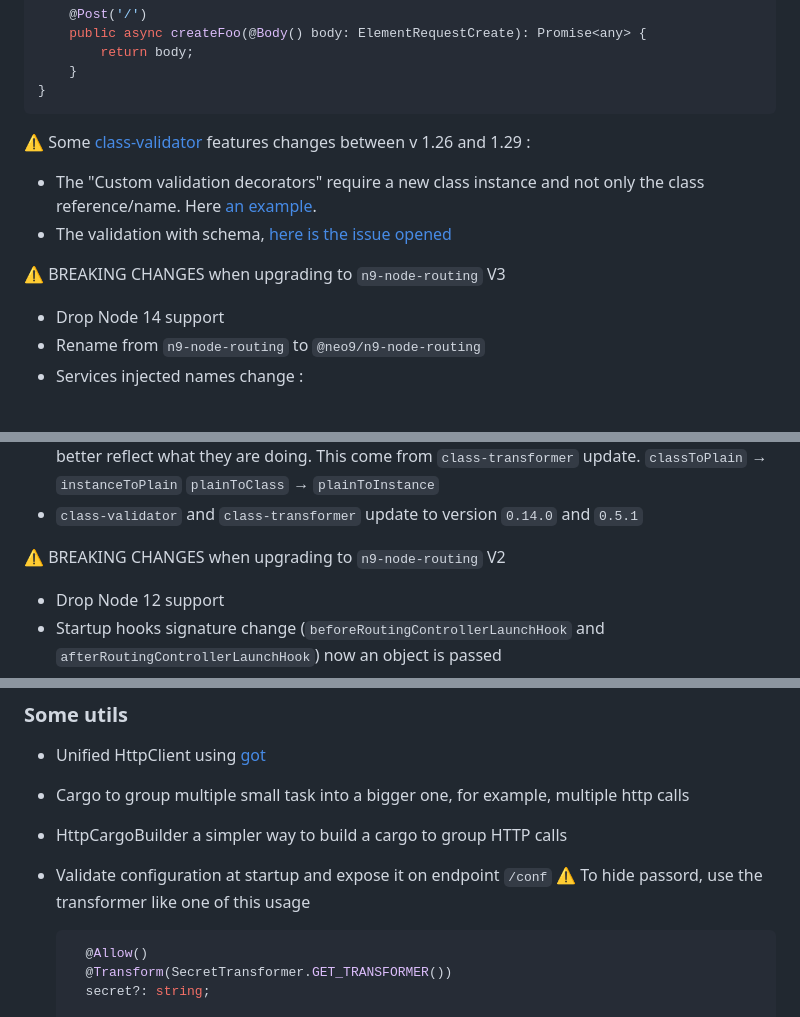
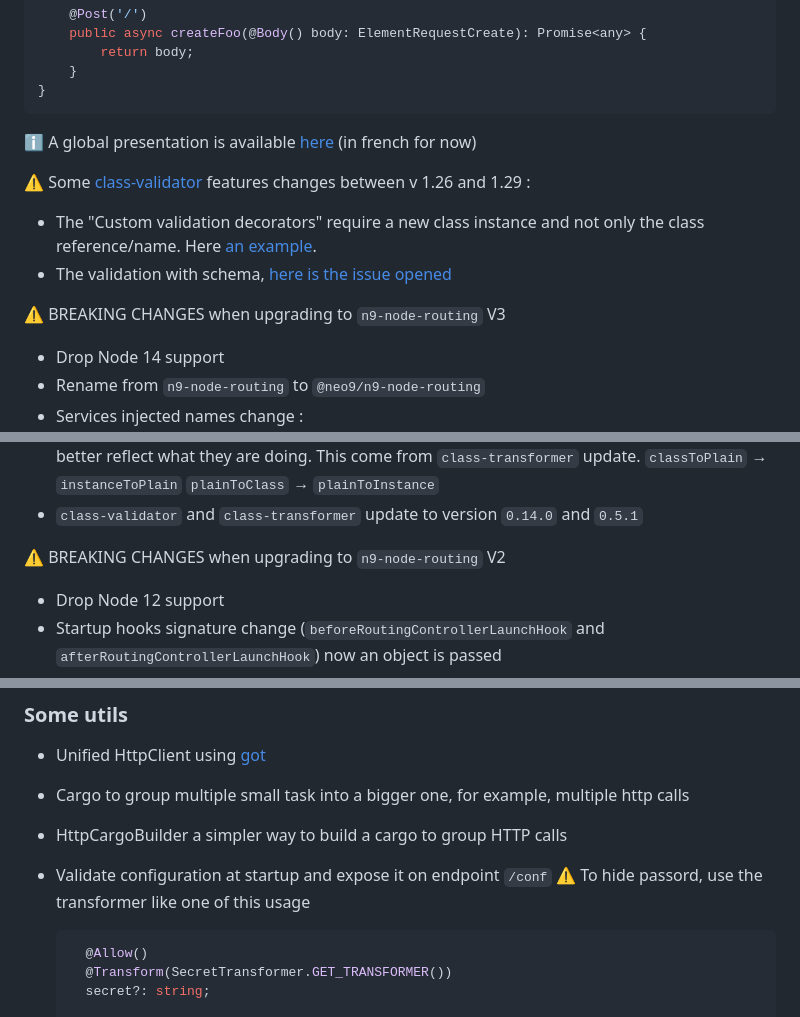
Before and after one commit to neo9/n9-node-routing, a Markdown page: README.md, 3 parts joined by grey strips. GitHub-like rendering; blank space fills up the shorter version.

Commit message:
doc : Add link to presentation

````diff
--- a/README.md
+++ b/README.md
@@ -30,12 +30,14 @@ export class ValidateController {
 }
 ```
 
-:warning: Some [class-validator](https://github.com/typestack/class-validator) features changes between v 1.26 and 1.29 :
+ℹ️ A global presentation is available [here](https://neo9.github.io/n9-node-routing/french-presentation/) (in french for now)
+
+⚠️ Some [class-validator](https://github.com/typestack/class-validator) features changes between v 1.26 and 1.29 :
 
 - The "Custom validation decorators" require a new class instance and not only the class reference/name. Here [an example](./test/fixtures/micro-body-class-validation/models/array-validator.models.ts#L39).
 - The validation with schema, [here is the issue opened](https://github.com/typestack/class-validator/issues/595)
 
-:warning: BREAKING CHANGES when upgrading to `n9-node-routing` V3
+⚠️ BREAKING CHANGES when upgrading to `n9-node-routing` V3
 
 - Drop Node 14 support
 - Rename from `n9-node-routing` to `@neo9/n9-node-routing`
@@ -53,7 +55,7 @@ export class ValidateController {
   `plainToClass` → `plainToInstance`
 - `class-validator` and `class-transformer` update to version `0.14.0` and `0.5.1`
 
-:warning: BREAKING CHANGES when upgrading to `n9-node-routing` V2
+⚠️ BREAKING CHANGES when upgrading to `n9-node-routing` V2
 
 - Drop Node 12 support
 - Startup hooks signature change (`beforeRoutingControllerLaunchHook` and `afterRoutingControllerLaunchHook`) now an object is passed
@@ -98,7 +100,7 @@ At startup `n9NodeRouting` does in order :
 - Cargo to group multiple small task into a bigger one, for example, multiple http calls
 - HttpCargoBuilder a simpler way to build a cargo to group HTTP calls
 - Validate configuration at startup and expose it on endpoint `/conf`
-  :warning: To hide passord, use the transformer like one of this usage
+  ⚠️ To hide passord, use the transformer like one of this usage
 
   ```ts
   	@Allow()
````
